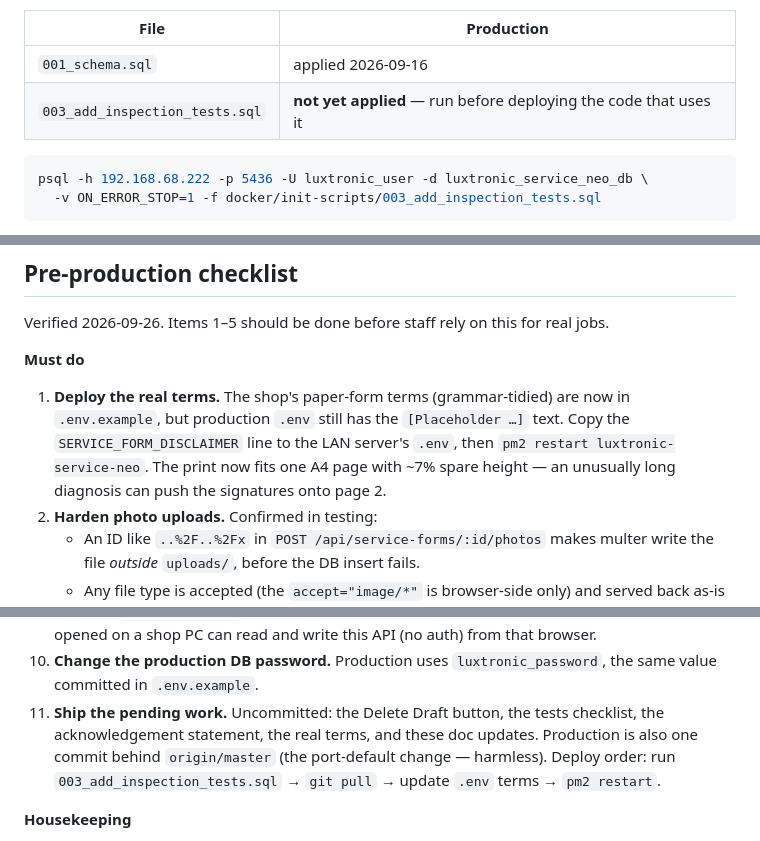
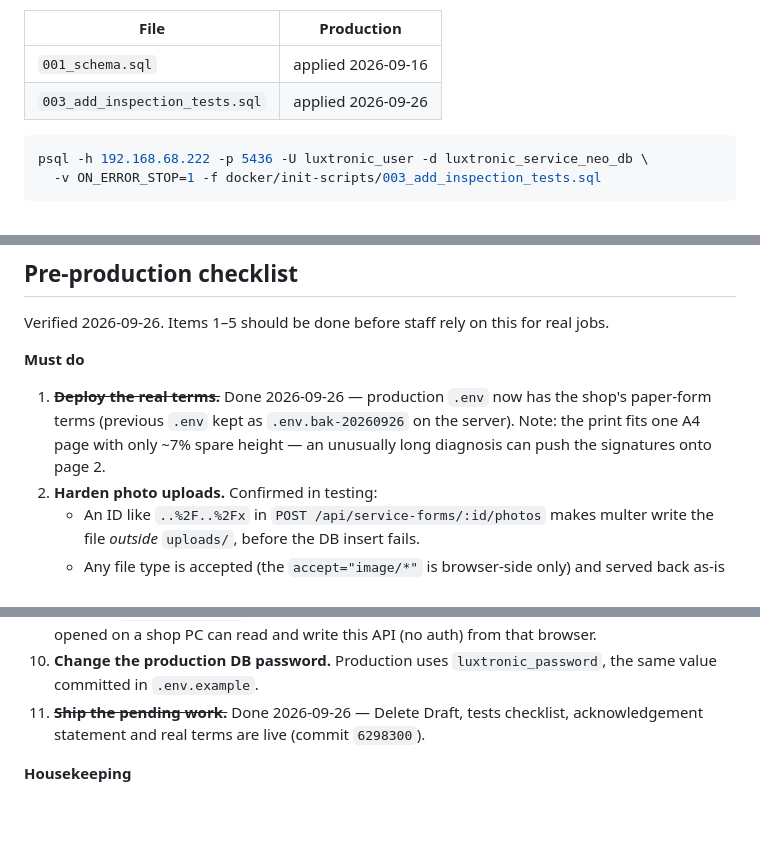
Before and after one commit to poosh0803/Luxtronic-Service-NEO, a Markdown page: PLAN.md, 3 parts joined by grey strips. Drawn GitHub-style; blank space fills up the shorter version.

````diff
--- a/PLAN.md
+++ b/PLAN.md
@@ -234,7 +234,7 @@ production isn't Docker-managed, so each schema file is run by hand, in order. *
 | File | Production |
 |---|---|
 | `001_schema.sql` | applied 2026-09-16 |
-| `003_add_inspection_tests.sql` | **not yet applied** — run before deploying the code that uses it |
+| `003_add_inspection_tests.sql` | applied 2026-09-26 |
 
 ```bash
 psql -h 192.168.68.222 -p 5436 -U luxtronic_user -d luxtronic_service_neo_db \
@@ -257,10 +257,9 @@ Verified 2026-09-26. Items 1–5 should be done before staff rely on this for re
 
 **Must do**
 
-1. **Deploy the real terms.** The shop's paper-form terms (grammar-tidied) are now in
-   `.env.example`, but production `.env` still has the `[Placeholder …]` text. Copy the
-   `SERVICE_FORM_DISCLAIMER` line to the LAN server's `.env`, then `pm2 restart luxtronic-service-neo`.
-   The print now fits one A4 page with ~7% spare height — an unusually long diagnosis can push the
+1. ~~**Deploy the real terms.**~~ Done 2026-09-26 — production `.env` now has the shop's
+   paper-form terms (previous `.env` kept as `.env.bak-20260926` on the server). Note: the print
+   fits one A4 page with only ~7% spare height — an unusually long diagnosis can push the
    signatures onto page 2.
 2. **Harden photo uploads.** Confirmed in testing:
    - An ID like `..%2F..%2Fx` in `POST /api/service-forms/:id/photos` makes multer write the file
@@ -297,10 +296,8 @@ Verified 2026-09-26. Items 1–5 should be done before staff rely on this for re
    website opened on a shop PC can read and write this API (no auth) from that browser.
 10. **Change the production DB password.** Production uses `luxtronic_password`, the same value
     committed in `.env.example`.
-11. **Ship the pending work.** Uncommitted: the Delete Draft button, the tests checklist,
-    the acknowledgement statement, the real terms, and these doc updates. Production is also one
-    commit behind `origin/master` (the port-default change — harmless). Deploy order: run
-    `003_add_inspection_tests.sql` → `git pull` → update `.env` terms → `pm2 restart`.
+11. ~~**Ship the pending work.**~~ Done 2026-09-26 — Delete Draft, tests checklist,
+    acknowledgement statement and real terms are live (commit `6298300`).
 
 **Housekeeping**
 
````
Also changed, not shown: README.md (+2 -2 lines).
